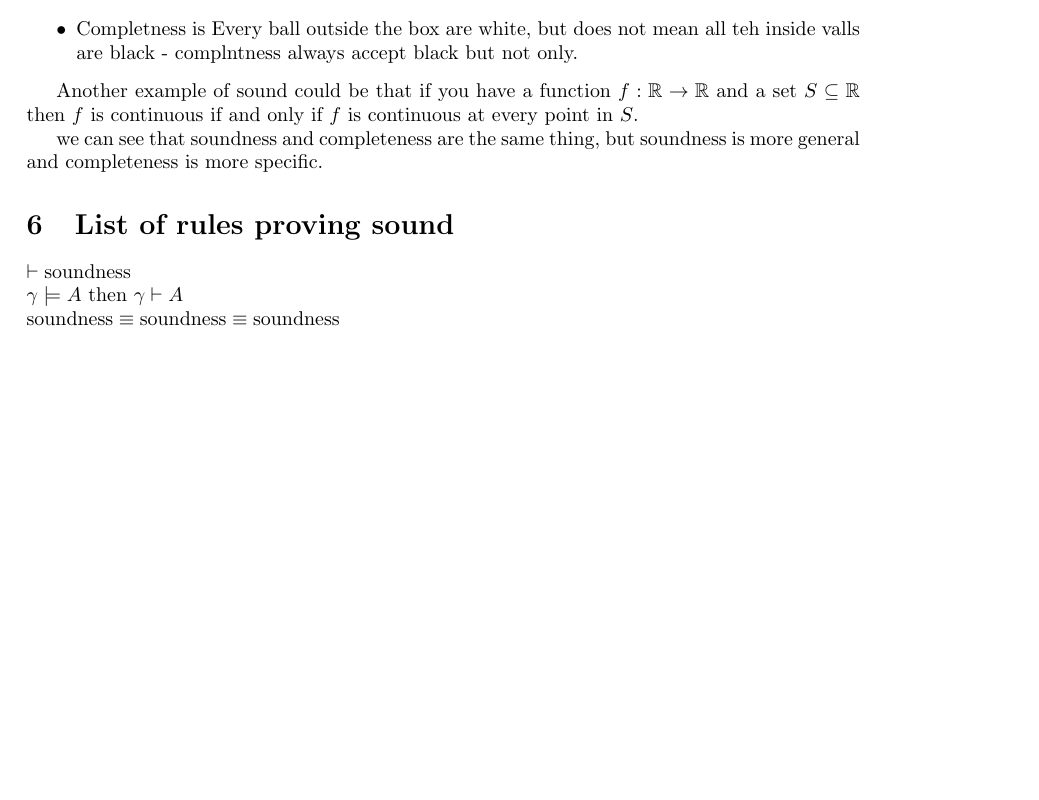
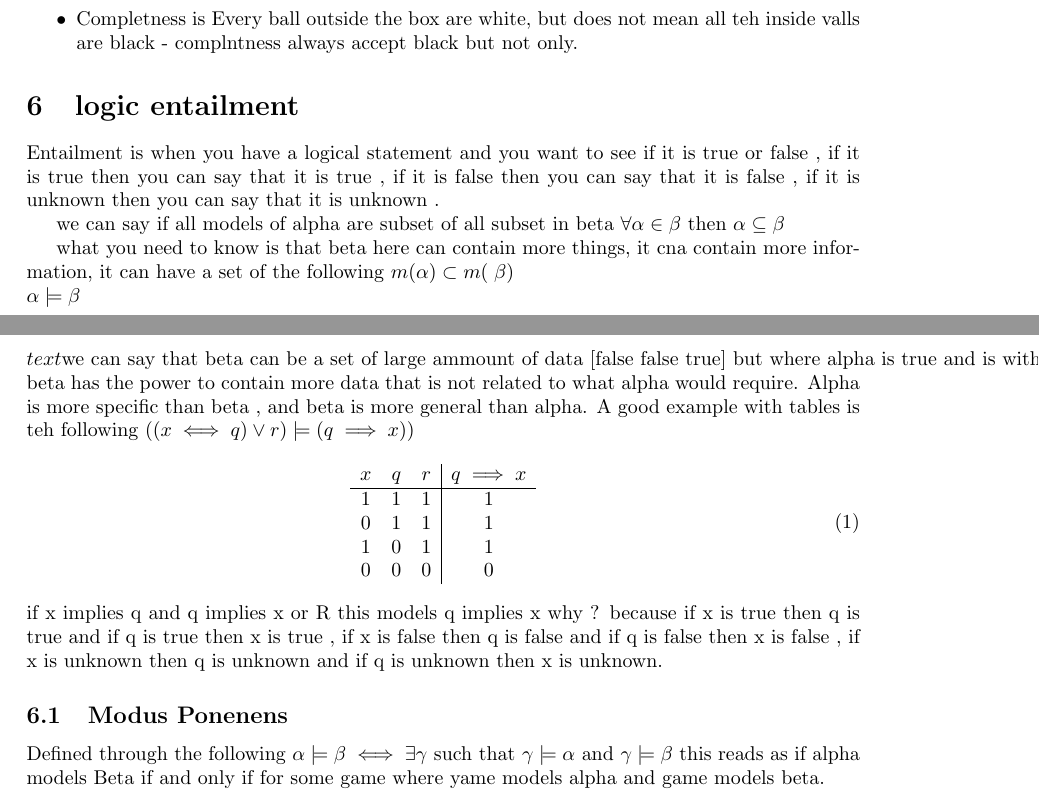
Before and after one commit to vsedov/prolog_notes, a LaTeX document (latex/notes_without_the_bs.tex): part of page 8 of 8 before the commit and two parts of pages 8 and 9 of 9 after it, the two joined at a grey line, cut so that both start at the same text, the shorter picture padded with empty space. Compiled offline with LaTeX, dvips and Ghostscript.

Commit message:
update notes

```diff
--- a/latex/notes_without_the_bs.tex
+++ b/latex/notes_without_the_bs.tex
@@ -418,21 +418,43 @@ Imagine I have a box and many crystal balls with color either black or white but
     \item Completness is Every ball outside the box are white, but does not mean all teh inside valls are black - complntness always accept black but not only.
 \end{itemize}
 
-% Make a list of examples of sound and completness discrete maths
-Another example of sound could be that if you have a function $f : \mathbb{R} \to \mathbb{R}$ and a set $S \subseteq \mathbb{R}$ then $f$ is continuous if and only if $f$ is continuous at every point in $S$.
+\section{logic entailment}
+Entailment is when you have a logical statement and you want to see if it is true or false , if it is true then you can say that it is true , if it is false then you can say that it is false , if it is unknown then you can say that it is unknown .
 
-we can see that soundness and completeness are the same thing, but soundness is more general and completeness is more specific.
-
-% give a list of rules to prove sound
-\section{List of rules proving sound}
+we can say if all models of alpha are subset of all subset in beta
 \begin{math}
-    \vdash \text{soundness} \\ \gamma \models A \text{ then } \gamma \vdash A  \\  \text{soundness} \equiv \text{soundness} \equiv \text{soundness}
-
-
-
-
+    \forall \alpha \in \beta \text{ then } \alpha \subseteq \beta
 \end{math}
 
+what you need to know is that beta here can contain more things, it cna contain more information, it can have a set of the following
+\begin{math}
+    m(\alpha) \subset m(\;\beta) \\
+    \alpha \models \beta \\
+    text{\text{we can say that beta can be a set of large ammount of data [false false true] but where alpha is true and is within beta, then we can say that would hold. For every model alpha is true, beta would also be true}}
+\end{math}
+beta has the power to contain more data that is not related to what alpha would require. Alpha is more specific than beta , and beta is more general than alpha.
+A good example with tables is teh following
+\begin{math}
+    ((x \iff q) \lor r) \models (q \implies x))
+\end{math}
+\begin{equation}
+    \begin{array}{c c c | c}
+        x & q & r & q \implies x \\
+        \hline
+        1 & 1 & 1 & 1 \\
+        0 & 1 & 1 & 1 \\
+        1 & 0 & 1 & 1 \\
+        0 & 0 & 0 & 0 \\
+    \end{array}
+\end{equation}
+if x implies q and q implies x or R this models q implies x why ? because if x is true then q is true and if q is true then x is true , if x is false then q is false and if q is false then x is false , if x is unknown then q is unknown and if q is unknown then x is unknown.
+
+\subsection{Modus Ponenens}
+Defined through the following
+\begin{math}
+    \alpha \models \beta \iff \exists \gamma \text{ such that } \gamma \models \alpha \text{ and } \gamma \models \beta
+\end{math}
+this reads as if alpha models Beta if and only if for some game where yame models alpha and game models beta.
 
 
 \end{document}
```
Also changed, not shown: img/2022-03-18-01-00-46.png (added), latex/notes_without_the_bs.pdf, 7 other files.
